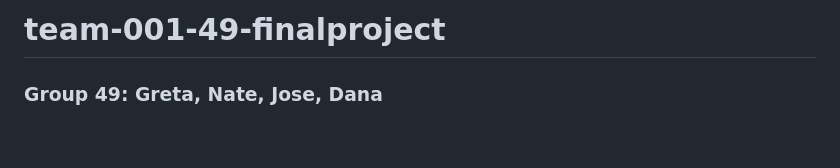
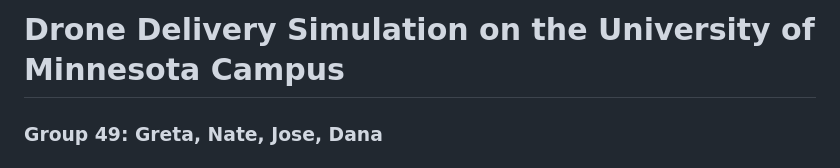
Before and after one commit to natecoderman/delivery-sim, a Markdown page: README.md, the part around the change. GitHub-like rendering; blank space fills up the shorter version.

```diff
--- a/README.md
+++ b/README.md
@@ -1,4 +1,4 @@
-# team-001-49-finalproject
+# Drone Delivery Simulation on the University of Minnesota Campus
 ### Group 49: Greta, Nate, Jose, Dana
 
 ## The project:
```
